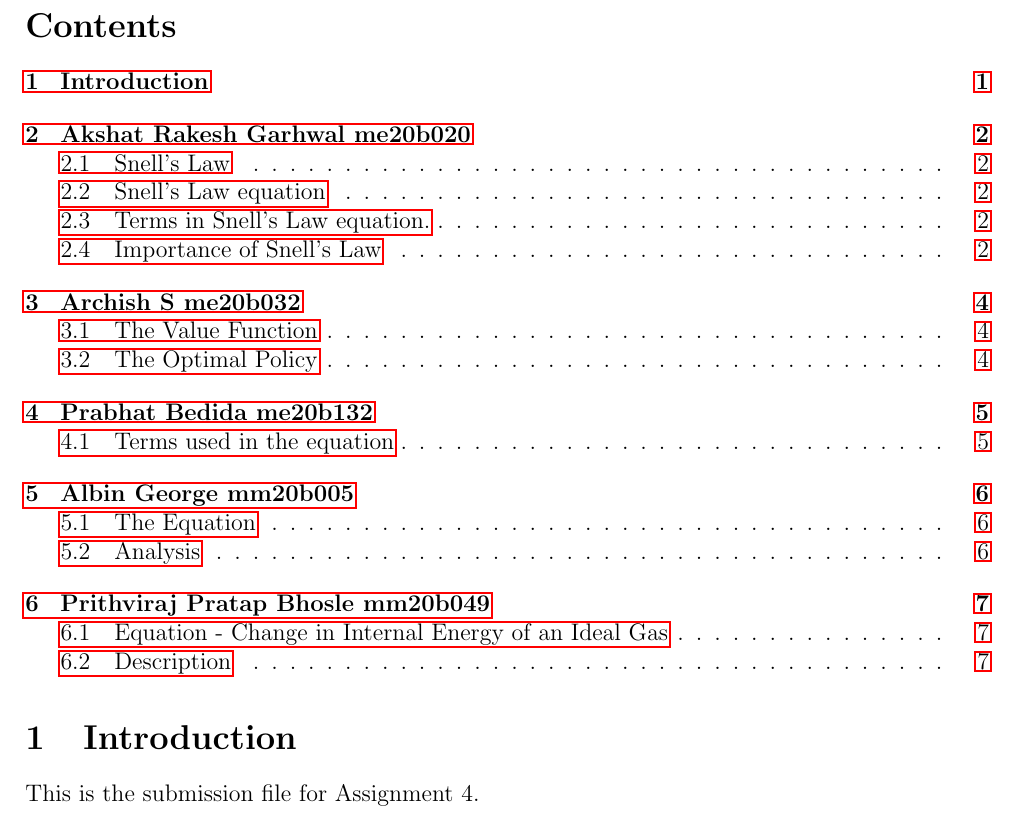
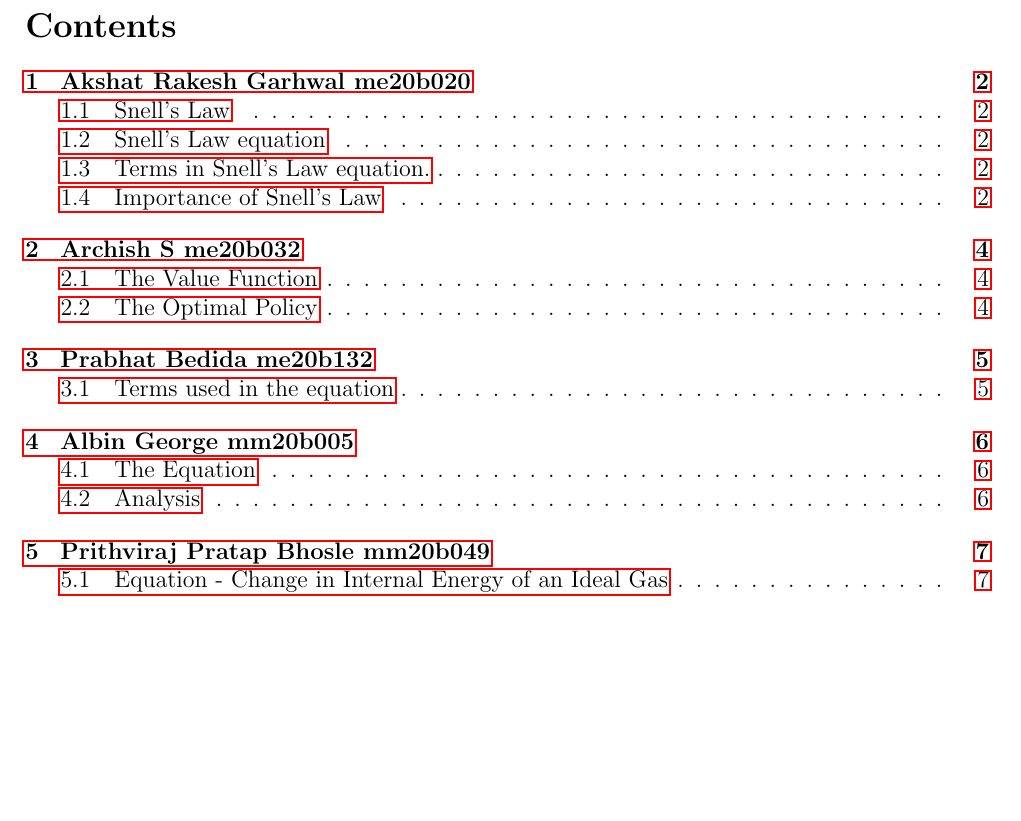
Before and after one commit to gphanikumar/git-latex-jun2021, a LaTeX document (team-7/team-7.tex): part of page 2 of 9, cut so that both start at the same text, the shorter picture padded with empty space. Compiled offline with pdfLaTeX.

Commit message:
Team 7: Edit Tex

```diff
--- a/team-7/team-7.tex
+++ b/team-7/team-7.tex
@@ -58,8 +58,6 @@
 
 \tableofcontents
 %\listoffigures
-\section{Introduction}
-This is the submission file for Assignment 4.
 
 \newpage
 \input{me20b020/me20b020}
```
Also changed, not shown: team-7/team-7.pdf, 1 other file.
